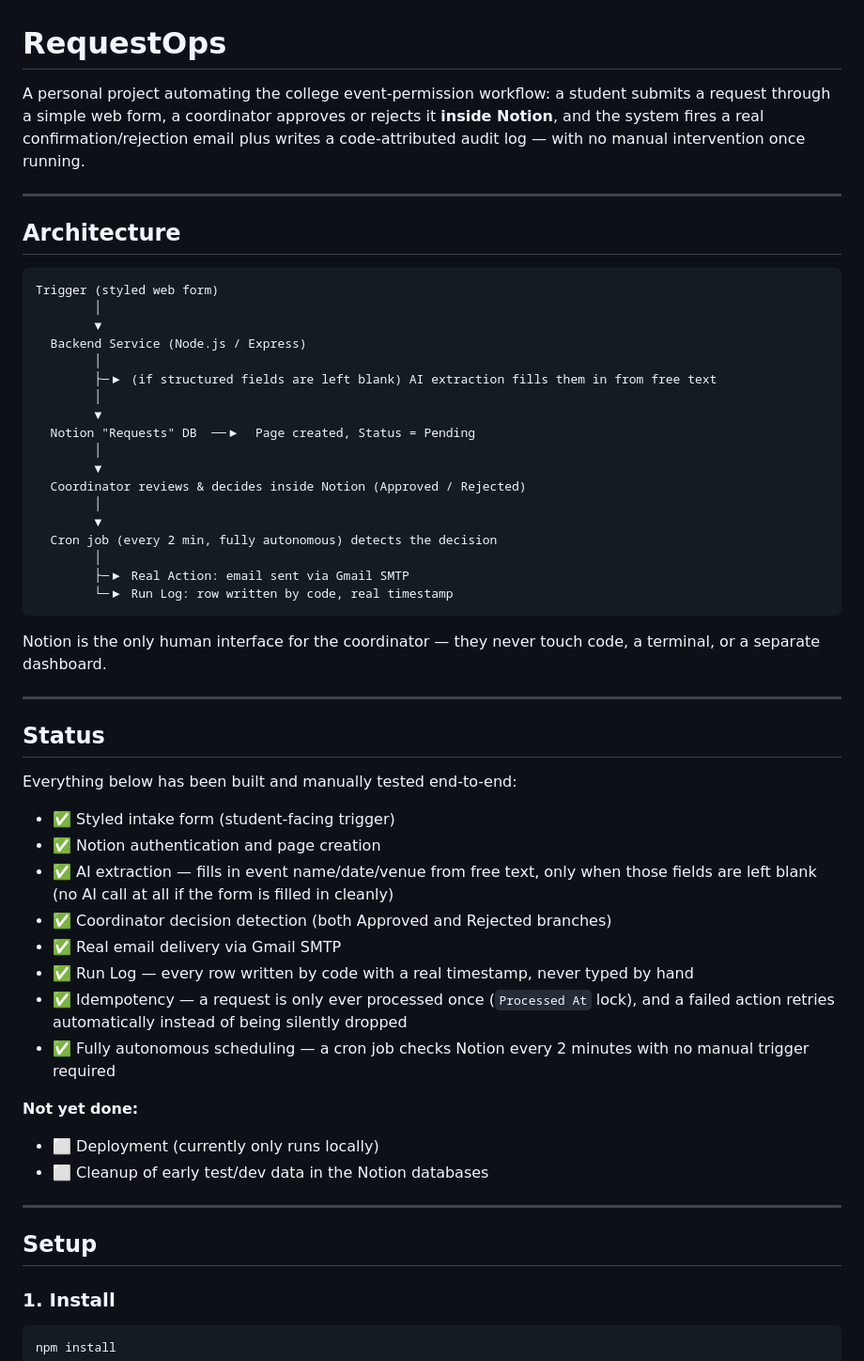
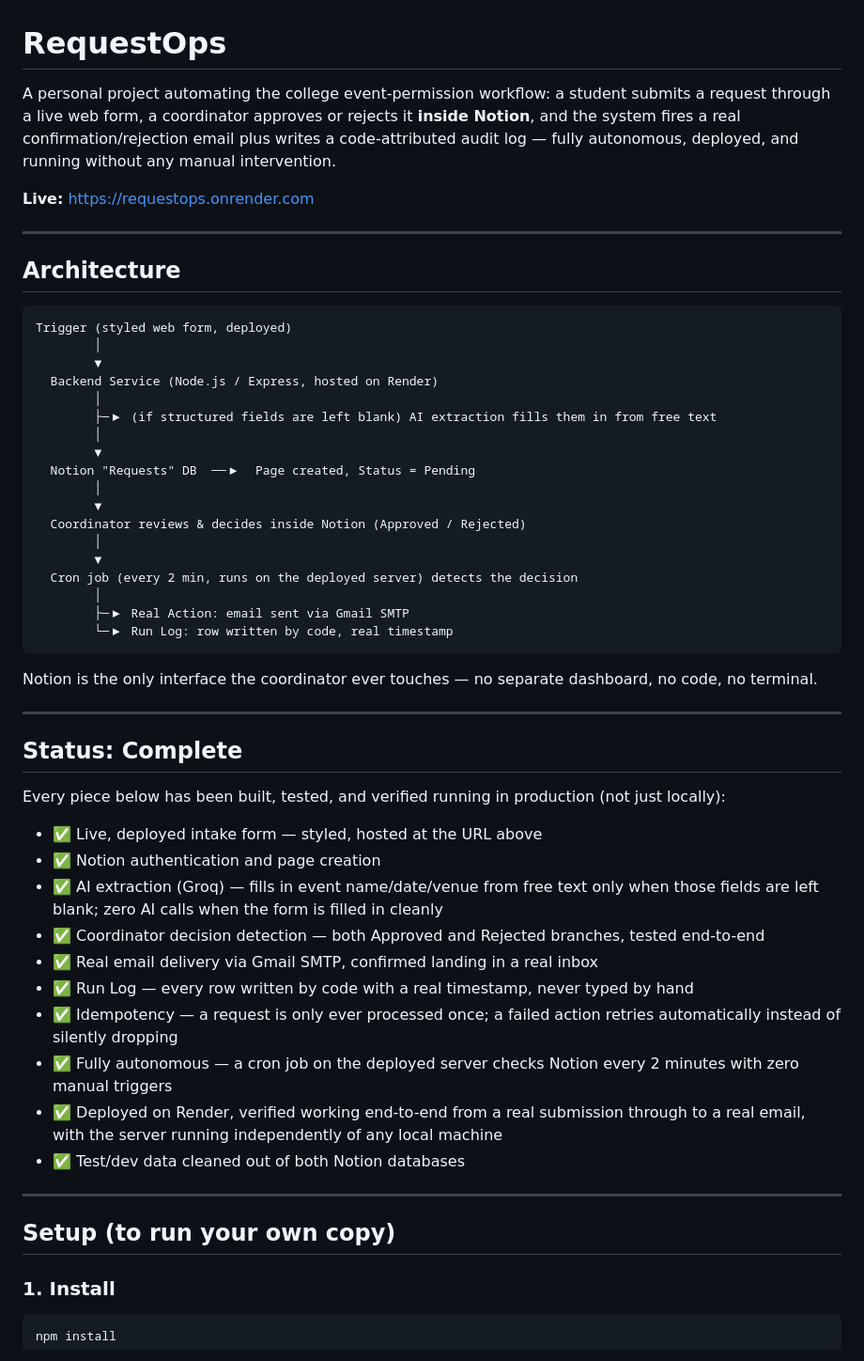
Before and after one commit to faraz033/requestops-notion, a Markdown page: README.md, the part around one of its changes. Shown at 94% size. GitHub-like rendering.

Commit message:
Update README: mark project complete, document live deployment

````diff
--- a/README.md
+++ b/README.md
@@ -1,16 +1,18 @@
 # RequestOps
 
-A personal project automating the college event-permission workflow: a student submits a request through a simple web form, a coordinator approves or rejects it **inside Notion**, and the system fires a real confirmation/rejection email plus writes a code-attributed audit log — with no manual intervention once running.
+A personal project automating the college event-permission workflow: a student submits a request through a live web form, a coordinator approves or rejects it **inside Notion**, and the system fires a real confirmation/rejection email plus writes a code-attributed audit log — fully autonomous, deployed, and running without any manual intervention.
+
+**Live:** https://requestops.onrender.com
 
 ---
 
 ## Architecture
 
 ```
-Trigger (styled web form)
+Trigger (styled web form, deployed)
         │
         ▼
-  Backend Service (Node.js / Express)
+  Backend Service (Node.js / Express, hosted on Render)
         │
         ├─▶ (if structured fields are left blank) AI extraction fills them in from free text
         │
@@ -21,36 +23,34 @@ Trigger (styled web form)
   Coordinator reviews & decides inside Notion (Approved / Rejected)
         │
         ▼
-  Cron job (every 2 min, fully autonomous) detects the decision
+  Cron job (every 2 min, runs on the deployed server) detects the decision
         │
         ├─▶ Real Action: email sent via Gmail SMTP
         └─▶ Run Log: row written by code, real timestamp
 ```
 
-Notion is the only human interface for the coordinator — they never touch code, a terminal, or a separate dashboard.
+Notion is the only interface the coordinator ever touches — no separate dashboard, no code, no terminal.
 
 ---
 
-## Status
+## Status: Complete
 
-Everything below has been built and manually tested end-to-end:
+Every piece below has been built, tested, and verified running in production (not just locally):
 
-- ✅ Styled intake form (student-facing trigger)
+- ✅ Live, deployed intake form — styled, hosted at the URL above
 - ✅ Notion authentication and page creation
-- ✅ AI extraction — fills in event name/date/venue from free text, only when those fields are left blank (no AI call at all if the form is filled in cleanly)
-- ✅ Coordinator decision detection (both Approved and Rejected branches)
-- ✅ Real email delivery via Gmail SMTP
+- ✅ AI extraction (Groq) — fills in event name/date/venue from free text only when those fields are left blank; zero AI calls when the form is filled in cleanly
+- ✅ Coordinator decision detection — both Approved and Rejected branches, tested end-to-end
+- ✅ Real email delivery via Gmail SMTP, confirmed landing in a real inbox
 - ✅ Run Log — every row written by code with a real timestamp, never typed by hand
-- ✅ Idempotency — a request is only ever processed once (`Processed At` lock), and a failed action retries automatically instead of being silently dropped
-- ✅ Fully autonomous scheduling — a cron job checks Notion every 2 minutes with no manual trigger required
-
-**Not yet done:**
-- ⬜ Deployment (currently only runs locally)
-- ⬜ Cleanup of early test/dev data in the Notion databases
+- ✅ Idempotency — a request is only ever processed once; a failed action retries automatically instead of silently dropping
+- ✅ Fully autonomous — a cron job on the deployed server checks Notion every 2 minutes with zero manual triggers
+- ✅ Deployed on Render, verified working end-to-end from a real submission through to a real email, with the server running independently of any local machine
+- ✅ Test/dev data cleaned out of both Notion databases
 
 ---
 
-## Setup
+## Setup (to run your own copy)
 
 ### 1. Install
 
````
Also changed, not shown: other parts of README.md (+26 -13 lines).
